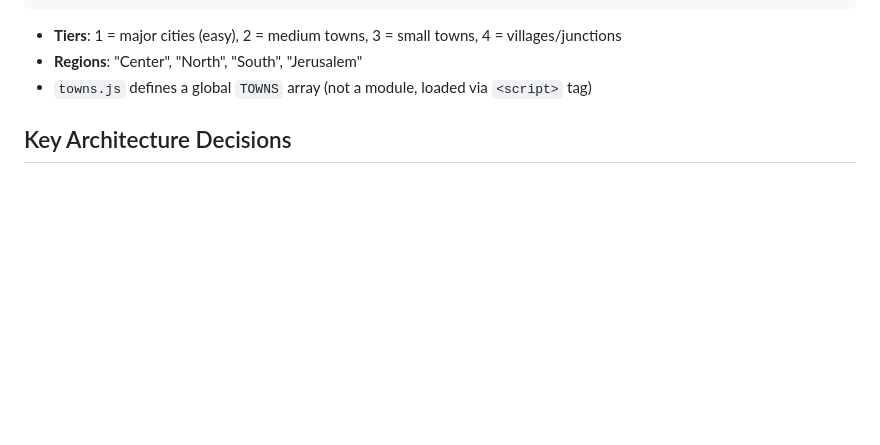
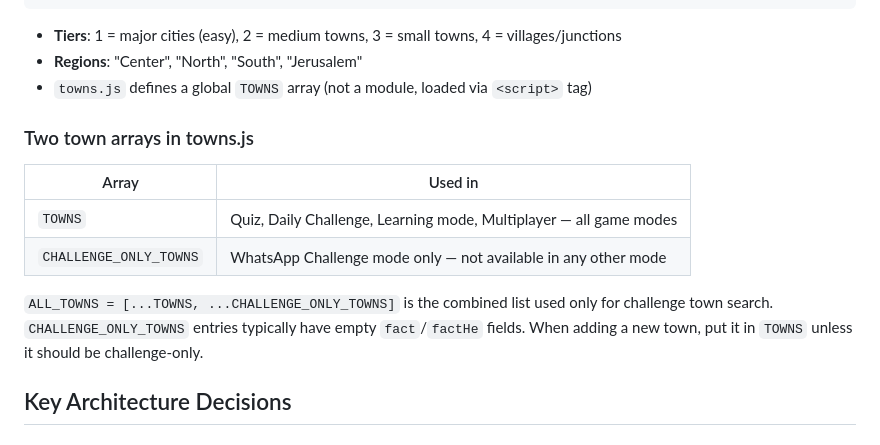
Before and after one commit to noamgraham-design/Gilly-Geo-Guesser, a Markdown page: CLAUDE.md, the part around the change. Drawn GitHub-style; blank space fills up the shorter version.

Commit message:
Document TOWNS vs CHALLENGE_ONLY_TOWNS distinction in CLAUDE.md
https://claude.ai/code/session_01X6fH3J9FVEMtYVZNNa639r

```diff
--- a/CLAUDE.md
+++ b/CLAUDE.md
@@ -27,6 +27,15 @@ Each entry in the `TOWNS` array:
 - **Tiers**: 1 = major cities (easy), 2 = medium towns, 3 = small towns, 4 = villages/junctions
 - **Regions**: "Center", "North", "South", "Jerusalem"
 - `towns.js` defines a global `TOWNS` array (not a module, loaded via `<script>` tag)
+
+### Two town arrays in towns.js
+| Array | Used in |
+|-------|---------|
+| `TOWNS` | Quiz, Daily Challenge, Learning mode, Multiplayer — all game modes |
+| `CHALLENGE_ONLY_TOWNS` | WhatsApp Challenge mode only — not available in any other mode |
+
+`ALL_TOWNS = [...TOWNS, ...CHALLENGE_ONLY_TOWNS]` is the combined list used only for challenge town search.
+`CHALLENGE_ONLY_TOWNS` entries typically have empty `fact`/`factHe` fields. When adding a new town, put it in `TOWNS` unless it should be challenge-only.
 
 ## Key Architecture Decisions
 
```
